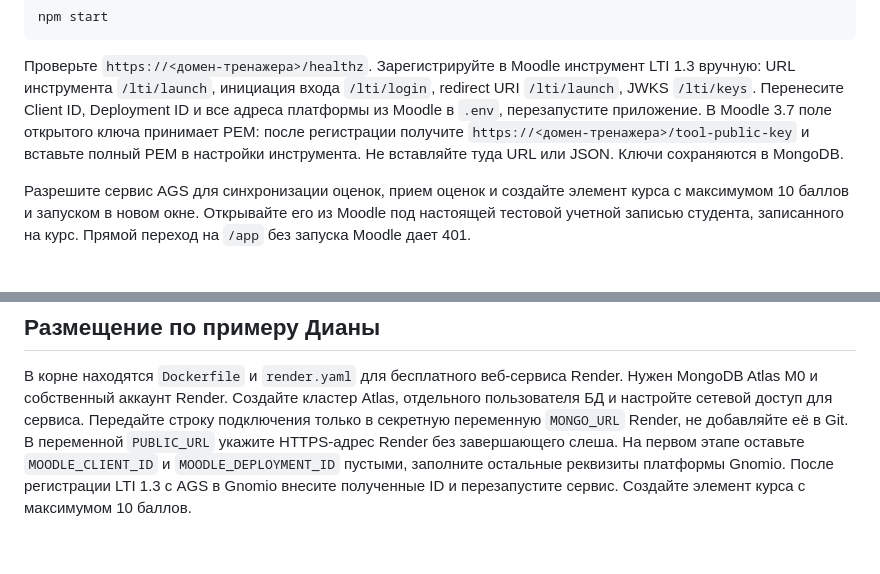
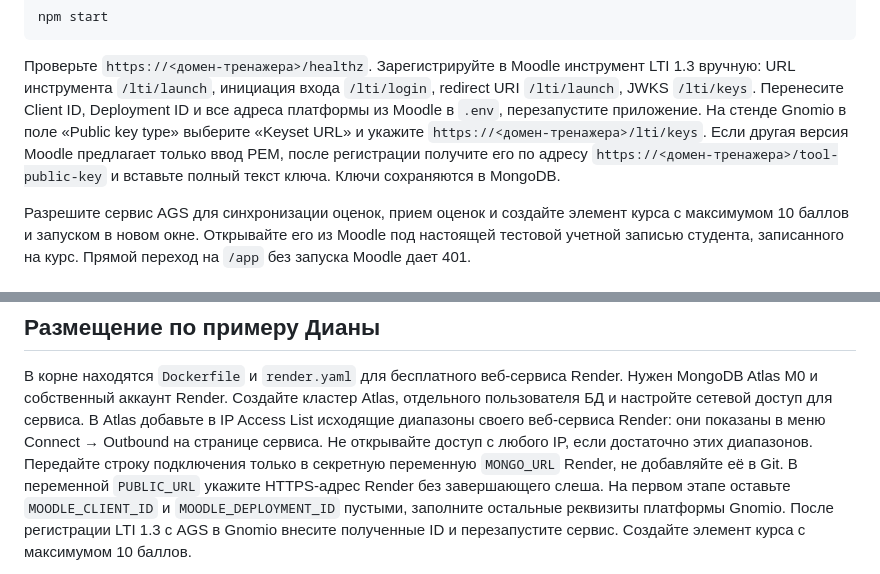
Before and after one commit to zaharenkoliza/moodle-lti-trainer, a Markdown page: README.md, 2 parts joined by grey strips. Drawn GitHub-style; blank space fills up the shorter version.

Commit message:
Clarify Gnomio keyset and restricted Atlas network access

```diff
--- a/README.md
+++ b/README.md
@@ -42,9 +42,11 @@ npm start
 LTI 1.3 вручную: URL инструмента `/lti/launch`, инициация входа `/lti/login`,
 redirect URI `/lti/launch`, JWKS `/lti/keys`. Перенесите Client ID, Deployment ID
 и все адреса платформы из Moodle в `.env`, перезапустите приложение.
-В Moodle 3.7 поле открытого ключа принимает PEM: после регистрации получите
-`https://<домен-тренажера>/tool-public-key` и вставьте полный PEM в настройки
-инструмента. Не вставляйте туда URL или JSON. Ключи сохраняются в MongoDB.
+На стенде Gnomio в поле «Public key type» выберите «Keyset URL» и укажите
+`https://<домен-тренажера>/lti/keys`. Если другая версия Moodle предлагает
+только ввод PEM, после регистрации получите его по адресу
+`https://<домен-тренажера>/tool-public-key` и вставьте полный текст ключа.
+Ключи сохраняются в MongoDB.
 
 Разрешите сервис AGS для синхронизации оценок, прием оценок и создайте элемент
 курса с максимумом 10 баллов и запуском в новом окне. Открывайте его из Moodle
@@ -88,6 +90,9 @@ redirect URI `/lti/launch`, JWKS `/lti/keys`. Перенесите Client ID, De
 В корне находятся `Dockerfile` и `render.yaml` для бесплатного веб-сервиса
 Render. Нужен MongoDB Atlas M0 и собственный аккаунт Render. Создайте кластер
 Atlas, отдельного пользователя БД и настройте сетевой доступ для сервиса.
+В Atlas добавьте в IP Access List исходящие диапазоны своего веб-сервиса Render:
+они показаны в меню Connect → Outbound на странице сервиса. Не открывайте
+доступ с любого IP, если достаточно этих диапазонов.
 Передайте строку подключения только в секретную переменную `MONGO_URL` Render,
 не добавляйте её в Git. В переменной `PUBLIC_URL` укажите HTTPS-адрес Render
 без завершающего слеша. На первом этапе оставьте `MOODLE_CLIENT_ID` и
```
